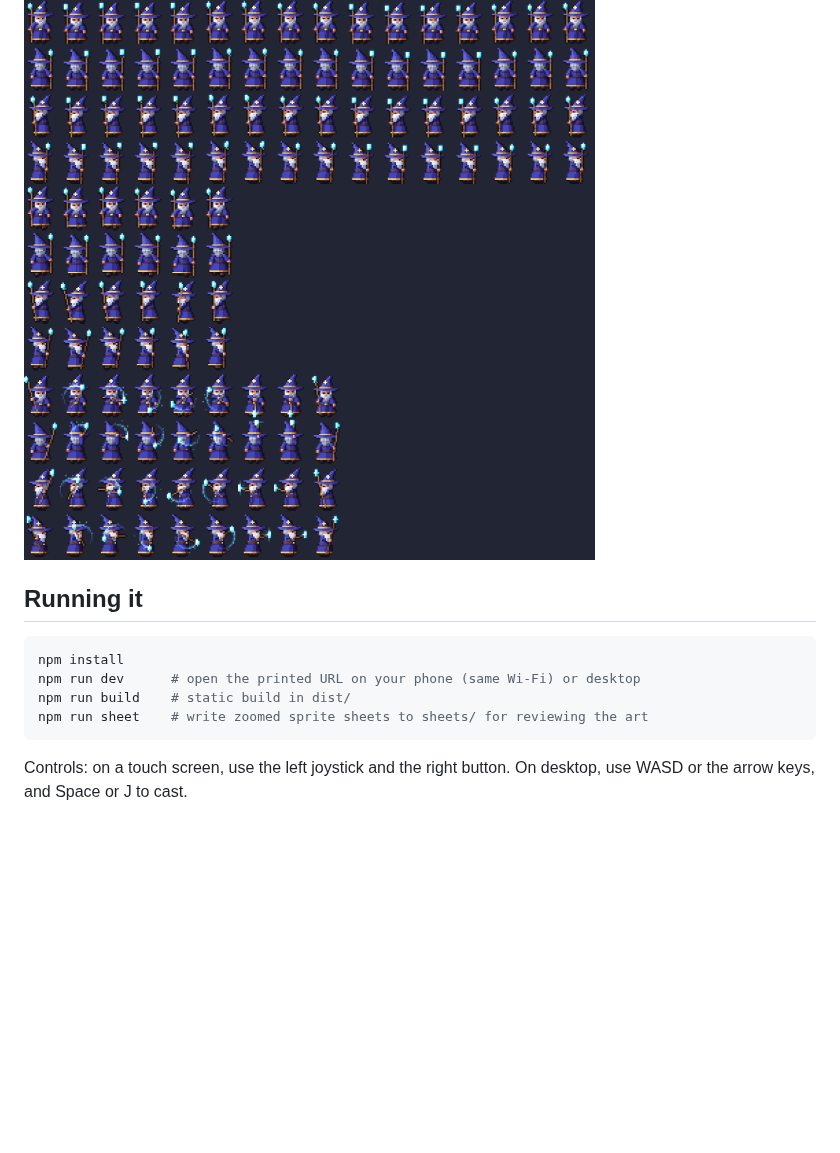
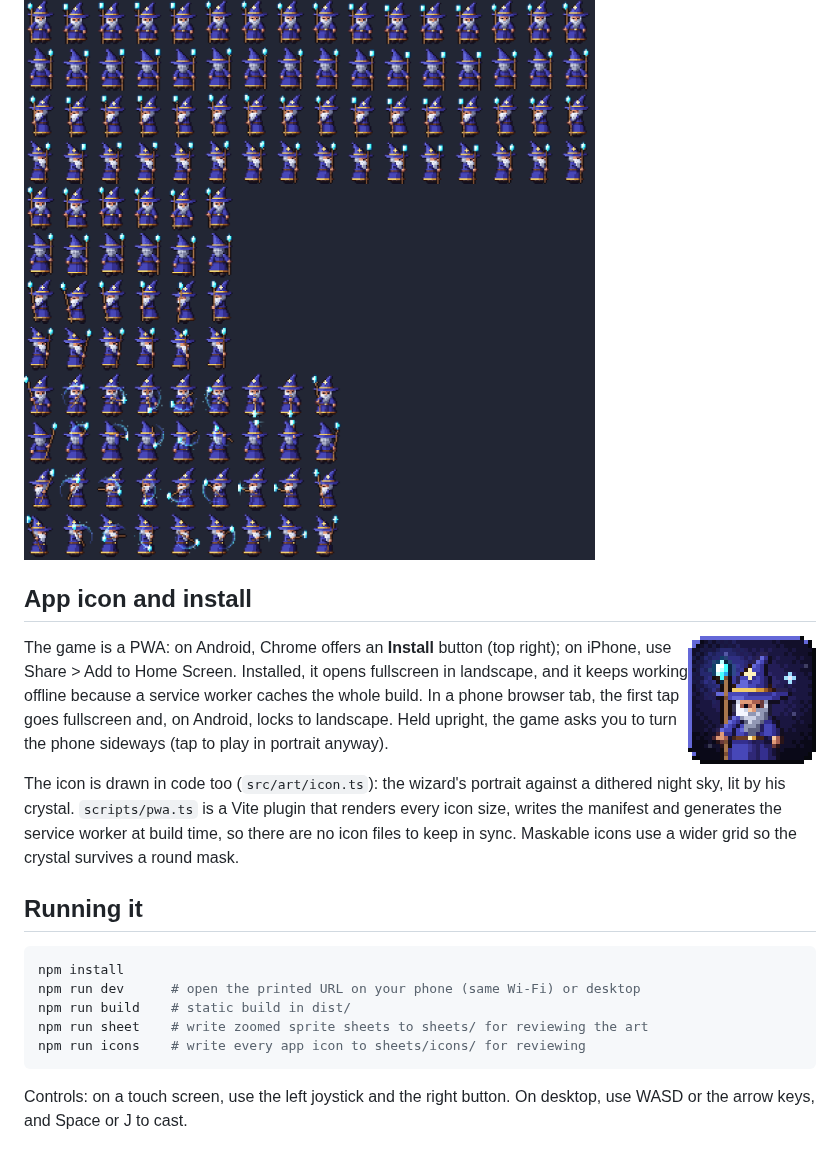
Before and after one commit to jpcpais01/Pixel-Game, a Markdown page: README.md, the part around the change. Rendered like a GitHub page; pictures changed too: docs/icon.png (added); blank space fills up the shorter version.

````diff
--- a/README.md
+++ b/README.md
@@ -28,6 +28,14 @@ Animations in `src/art/wizard.ts` are lists of poses (lift, breath, foot offsets
 
 ![Sprite sheet](docs/wizard_sheet.png)
 
+## App icon and install
+
+<img src="docs/icon.png" width="128" alt="App icon" align="right" />
+
+The game is a PWA: on Android, Chrome offers an **Install** button (top right); on iPhone, use Share > Add to Home Screen. Installed, it opens fullscreen in landscape, and it keeps working offline because a service worker caches the whole build. In a phone browser tab, the first tap goes fullscreen and, on Android, locks to landscape. Held upright, the game asks you to turn the phone sideways (tap to play in portrait anyway).
+
+The icon is drawn in code too (`src/art/icon.ts`): the wizard's portrait against a dithered night sky, lit by his crystal. `scripts/pwa.ts` is a Vite plugin that renders every icon size, writes the manifest and generates the service worker at build time, so there are no icon files to keep in sync. Maskable icons use a wider grid so the crystal survives a round mask.
+
 ## Running it
 
 ```bash
@@ -35,6 +43,7 @@ npm install
 npm run dev      # open the printed URL on your phone (same Wi-Fi) or desktop
 npm run build    # static build in dist/
 npm run sheet    # write zoomed sprite sheets to sheets/ for reviewing the art
+npm run icons    # write every app icon to sheets/icons/ for reviewing
 ```
 
 Controls: on a touch screen, use the left joystick and the right button. On desktop, use WASD or the arrow keys, and Space or J to cast.
````
Also changed, not shown: 8 other files.
